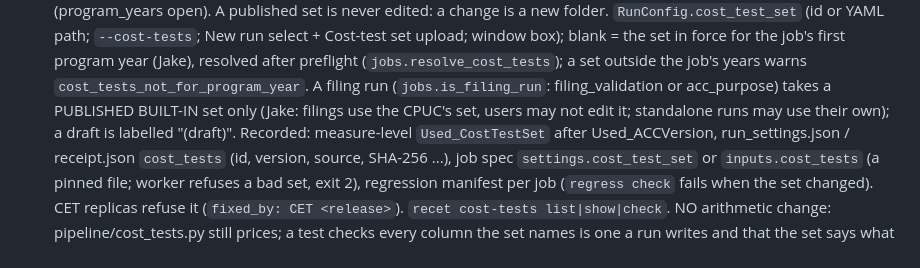
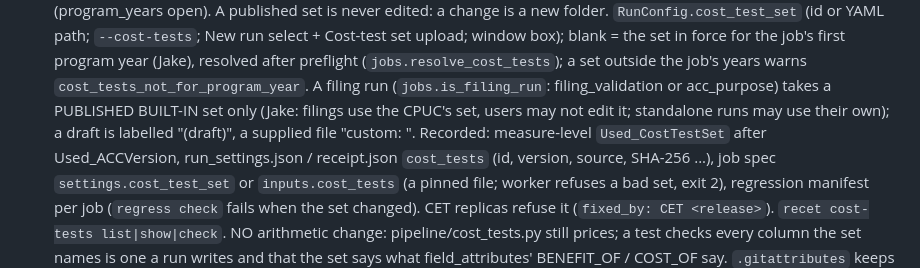
Before and after one commit to JRichardson-PGE/ReCET, a Markdown page: CLAUDE.md, the part around the change. Drawn GitHub-style.

Commit message:
CLAUDE.md: the custom set label
Co-Authored-By: Claude Opus 5.5 <noreply@anthropic.com>
Claude-Session: https://claude.ai/code/session_017KaitkGRP51w9HkdSmjk3G

```diff
--- a/CLAUDE.md
+++ b/CLAUDE.md
@@ -113,7 +113,7 @@ TOU work) stays in that repo; its CLAUDE.md and `poc/README.md` hold the evidenc
   is never edited: a change is a new folder. `RunConfig.cost_test_set` (id or YAML path; `--cost-tests`; New run select + Cost-test set upload; window
   box); blank = the set in force for the job's first program year (Jake), resolved after preflight (`jobs.resolve_cost_tests`); a set outside the job's
   years warns `cost_tests_not_for_program_year`. A filing run (`jobs.is_filing_run`: filing_validation or acc_purpose) takes a PUBLISHED BUILT-IN set only
-  (Jake: filings use the CPUC's set, users may not edit it; standalone runs may use their own); a draft is labelled "(draft)". Recorded: measure-level
+  (Jake: filings use the CPUC's set, users may not edit it; standalone runs may use their own); a draft is labelled "(draft)", a supplied file "custom: <file>". Recorded: measure-level
   `Used_CostTestSet` after Used_ACCVersion, run_settings.json / receipt.json `cost_tests` (id, version, source, SHA-256 ...), job spec `settings.cost_test_set`
   or `inputs.cost_tests` (a pinned file; worker refuses a bad set, exit 2), regression manifest per job (`regress check` fails when the set changed). CET
   replicas refuse it (`fixed_by: CET <release>`). `recet cost-tests list|show|check`. NO arithmetic change: pipeline/cost_tests.py still prices; a test
```
